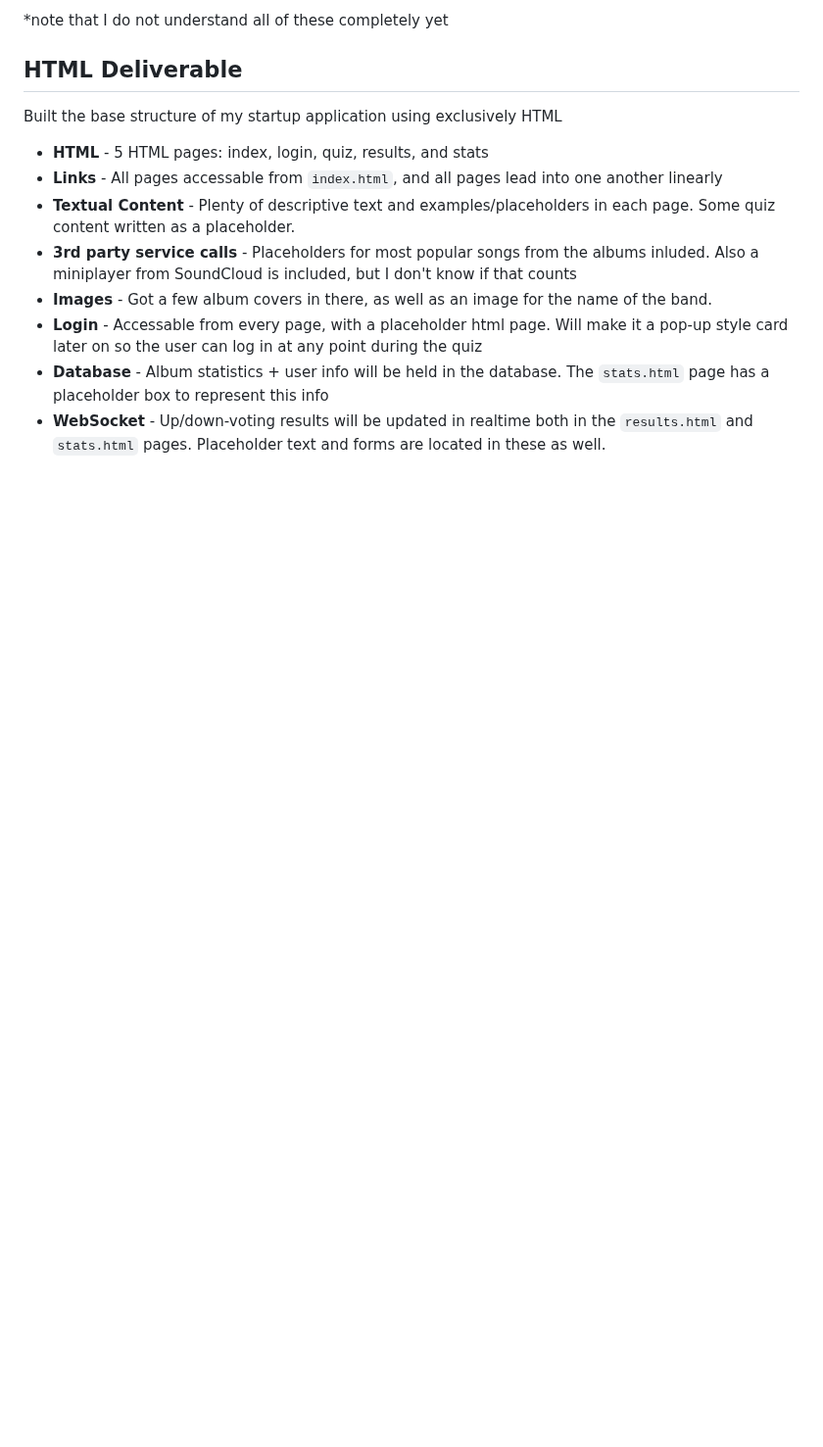
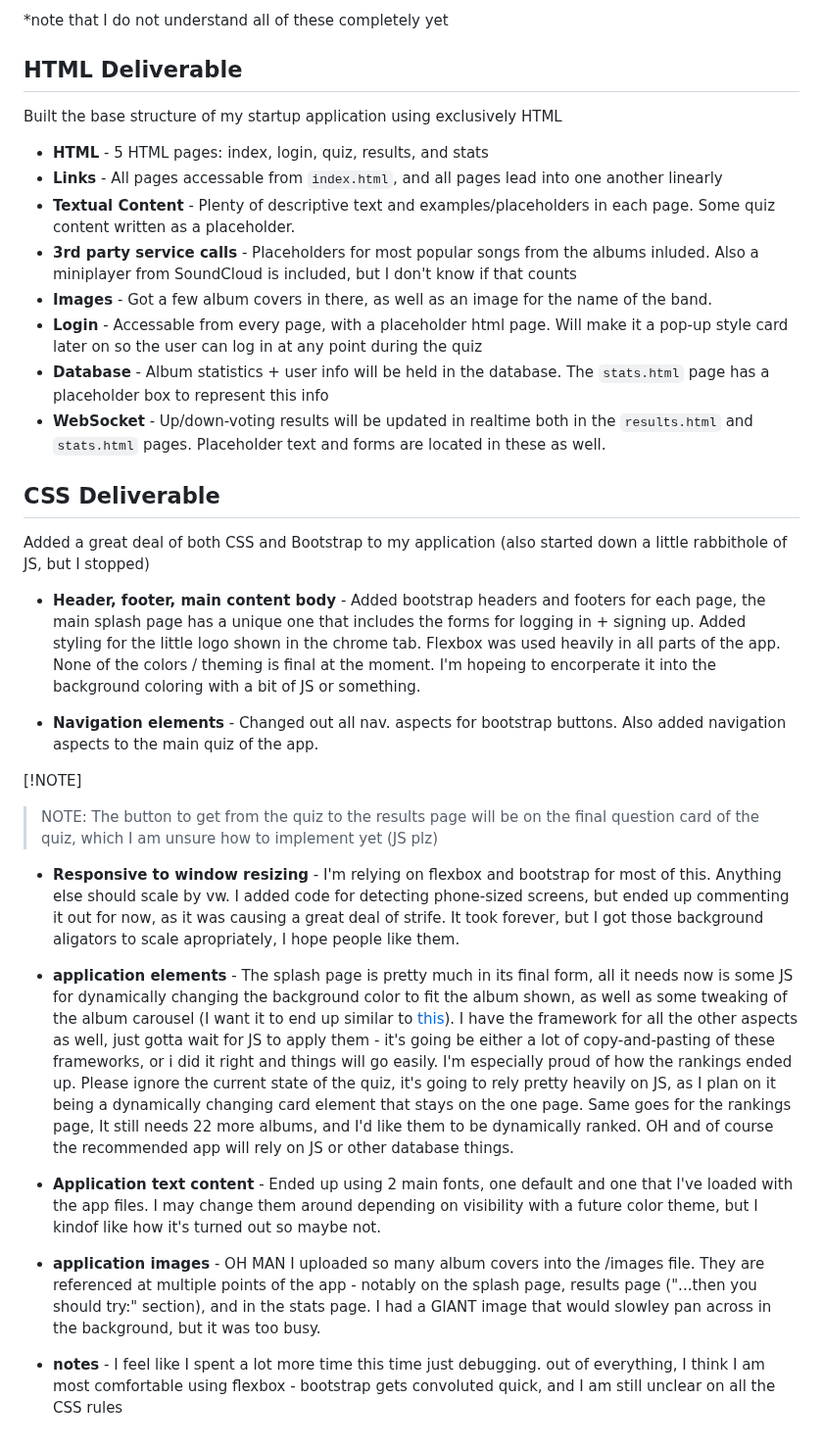
Before and after one commit to ifriedham/startup, a Markdown page: README.md, the part around the change. Shown at 98% size. Drawn GitHub-style; blank space fills up the shorter version.

Commit message:
readme updated with CSS deliverable

```diff
--- a/README.md
+++ b/README.md
@@ -72,3 +72,24 @@ Built the base structure of my startup application using exclusively HTML
 - **Login** - Accessable from every page, with a placeholder html page.  Will make it a pop-up style card later on so the user can log in at any point during the quiz
 - **Database** - Album statistics + user info will be held in the database.  The `stats.html` page has a placeholder box to represent this info
 - **WebSocket** - Up/down-voting results will be updated in realtime both in the `results.html` and `stats.html` pages.  Placeholder text and forms are located in these as well.
+
+## CSS Deliverable
+
+Added a great deal of both CSS and Bootstrap to my application (also started down a little rabbithole of JS, but I stopped)
+
+- **Header, footer, main content body** - Added bootstrap headers and footers for each page, the main splash page has a unique one that includes the forms for logging in + signing up.  Added styling for the little logo shown in the chrome tab. Flexbox was used heavily in all parts of the app. None of the colors / theming is final at the moment. I'm hopeing to encorperate it into the background coloring with a bit of JS or something.
+
+- **Navigation elements** - Changed out all nav. aspects for bootstrap buttons.  Also added navigation aspects to the main quiz of the app.
+
+ [!NOTE]
+> NOTE: The button to get from the quiz to the results page will be on the final question card of the quiz, which I am unsure how to implement yet (JS plz)
+
+- **Responsive to window resizing** - I'm relying on flexbox and bootstrap for most of this.  Anything else should scale by vw.  I added code for detecting phone-sized screens, but ended up commenting it out for now, as it was causing a great deal of strife.  It took forever, but I got those background aligators to scale apropriately, I hope people like them.
+
+- **application elements** - The splash page is pretty much in its final form, all it needs now is some JS for dynamically changing the background color to fit the album shown, as well as some tweaking of the album carousel (I want it to end up similar to [this](https://codepen.io/ifriedham/pen/QWzRdwV)). I have the framework for all the other aspects as well, just gotta wait for JS to apply them - it's going be either a lot of copy-and-pasting of these frameworks, or i did it right and things will go easily.  I'm especially proud of how the rankings ended up. Please ignore the current state of the quiz, it's going to rely pretty heavily on JS, as I plan on it being a dynamically changing card element that stays on the one page.  Same goes for the rankings page, It still needs 22 more albums, and I'd like them to be dynamically ranked.  OH and of course the recommended app will rely on JS or other database things.
+
+- **Application text content** -  Ended up using 2 main fonts, one default and one that I've loaded with the app files.  I may change them around depending on visibility with a future color theme, but I kindof like how it's turned out so maybe not.
+
+- **application images** - OH MAN I uploaded so many album covers into the /images file.  They are referenced at multiple points of the app - notably on the splash page, results page ("...then you should try:" section), and in the stats page.  I had a GIANT image that would slowley pan across in the background, but it was too busy.
+
+- **notes** - I feel like I spent a lot more time this time just debugging. out of everything, I think I am most comfortable using flexbox - bootstrap gets convoluted quick, and I am still unclear on all the CSS rules
```
